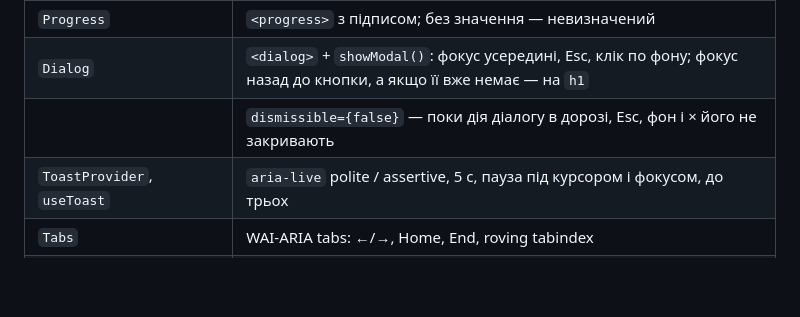
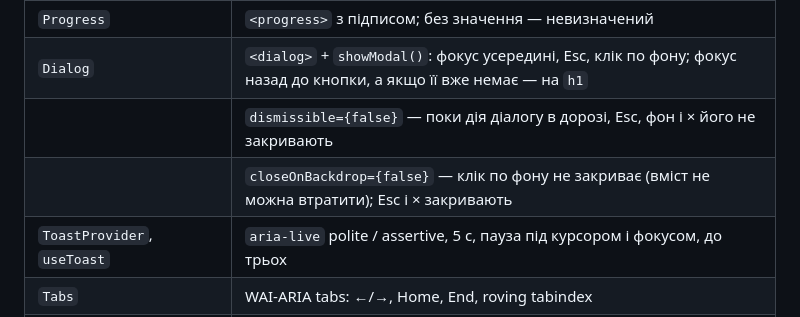
Before and after one commit to VitaliiProts/pdp-media-pipeline, a Markdown page: docs/design/design-system.md, the part around the change. GitHub-like rendering; blank space fills up the shorter version.

Commit message:
docs(stage-5c.4): record the review fixes in the spec and design system
Co-authored-by: Cursor <cursoragent@cursor.com>

```diff
--- a/docs/design/design-system.md
+++ b/docs/design/design-system.md
@@ -54,6 +54,7 @@ Archivo Variable з віссю ширини: заголовки вузькі й
 | `Progress`                         | `<progress>` з підписом; без значення — невизначений                                                                 |
 | `Dialog`                           | `<dialog>` + `showModal()`: фокус усередині, Esc, клік по фону; фокус назад до кнопки, а якщо її вже немає — на `h1` |
 |                                    | `dismissible={false}` — поки дія діалогу в дорозі, Esc, фон і × його не закривають                                   |
+|                                    | `closeOnBackdrop={false}` — клік по фону не закриває (вміст не можна втратити); Esc і × закривають                   |
 | `ToastProvider`, `useToast`        | `aria-live` polite / assertive, 5 с, пауза під курсором і фокусом, до трьох                                          |
 | `Tabs`                             | WAI-ARIA tabs: ←/→, Home, End, roving tabindex                                                                       |
 | `Skeleton`                         | форма вмісту, `aria-hidden`; контейнер ставить `aria-busy`                                                           |
```
Also changed, not shown: 1 other file.
